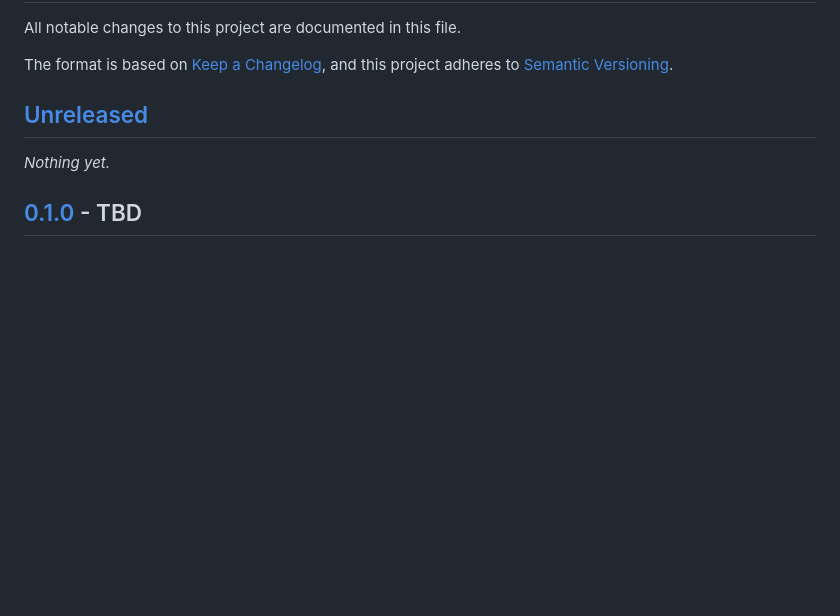
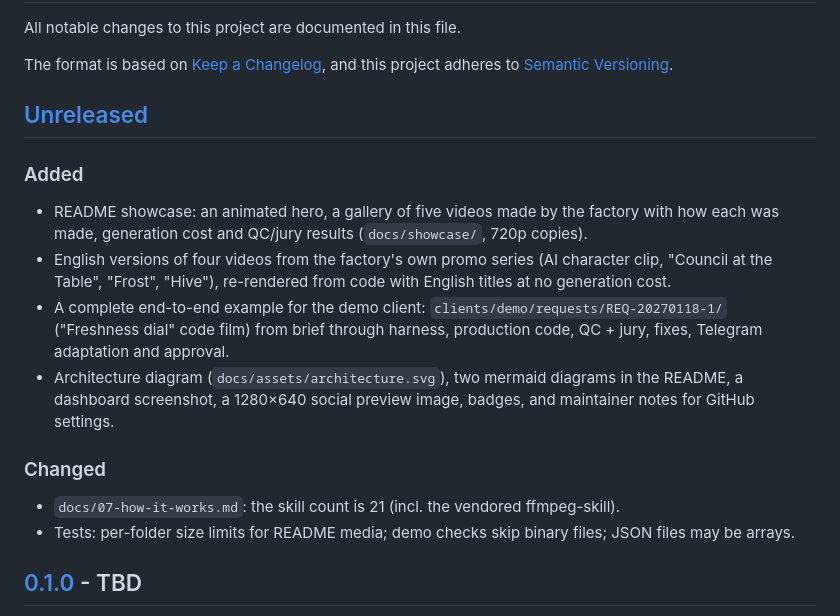
Before and after one commit to neskuchny/content_factory, a Markdown page: CHANGELOG.md, the part around the change. Drawn GitHub-style; blank space fills up the shorter version.

```diff
--- a/CHANGELOG.md
+++ b/CHANGELOG.md
@@ -7,7 +7,19 @@ and this project adheres to [Semantic Versioning](https://semver.org/spec/v2.0.0
 
 ## [Unreleased]
 
-_Nothing yet._
+### Added
+- README showcase: an animated hero, a gallery of five videos made by the factory with how each was made,
+  generation cost and QC/jury results (`docs/showcase/`, 720p copies).
+- English versions of four videos from the factory's own promo series (AI character clip, "Council at the Table",
+  "Frost", "Hive"), re-rendered from code with English titles at no generation cost.
+- A complete end-to-end example for the demo client: `clients/demo/requests/REQ-20270118-1/` ("Freshness dial"
+  code film) from brief through harness, production code, QC + jury, fixes, Telegram adaptation and approval.
+- Architecture diagram (`docs/assets/architecture.svg`), two mermaid diagrams in the README, a dashboard screenshot,
+  a 1280×640 social preview image, badges, and maintainer notes for GitHub settings.
+
+### Changed
+- `docs/07-how-it-works.md`: the skill count is 21 (incl. the vendored ffmpeg-skill).
+- Tests: per-folder size limits for README media; demo checks skip binary files; JSON files may be arrays.
 
 ## [0.1.0] - TBD
 
```
Also changed, not shown: README.md (+2 -0 lines), docs/assets/dashboard-demo.png, docs/showcase/freshness-dial.jpg, 16 other files.
